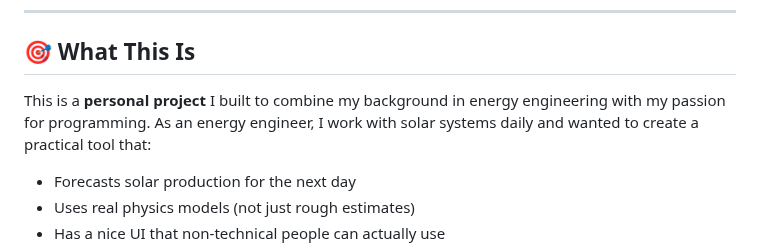
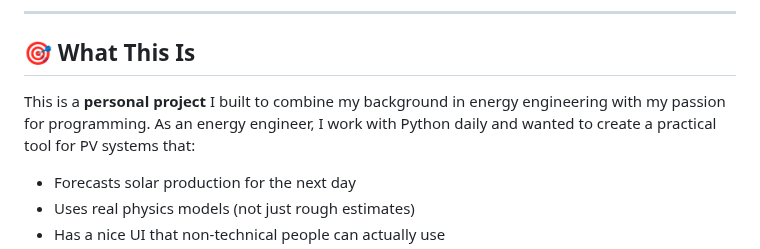
Before and after one commit to FabioFaule/Pv_Forecast_for_Day_Ahead, a Markdown page: README.md, the part around the change. GitHub-like rendering.

Commit message:
Clarify programming language used in project
Updated project description to specify use of Python for PV systems.

```diff
--- a/README.md
+++ b/README.md
@@ -12,7 +12,7 @@
 
 ## 🎯 What This Is
 
-This is a **personal project** I built to combine my background in energy engineering with my passion for programming. As an energy engineer, I work with solar systems daily and wanted to create a practical tool that:
+This is a **personal project** I built to combine my background in energy engineering with my passion for programming. As an energy engineer, I work with Python daily and wanted to create a practical tool for PV systems that:
 
 - Forecasts solar production for the next day
 - Uses real physics models (not just rough estimates)
```
